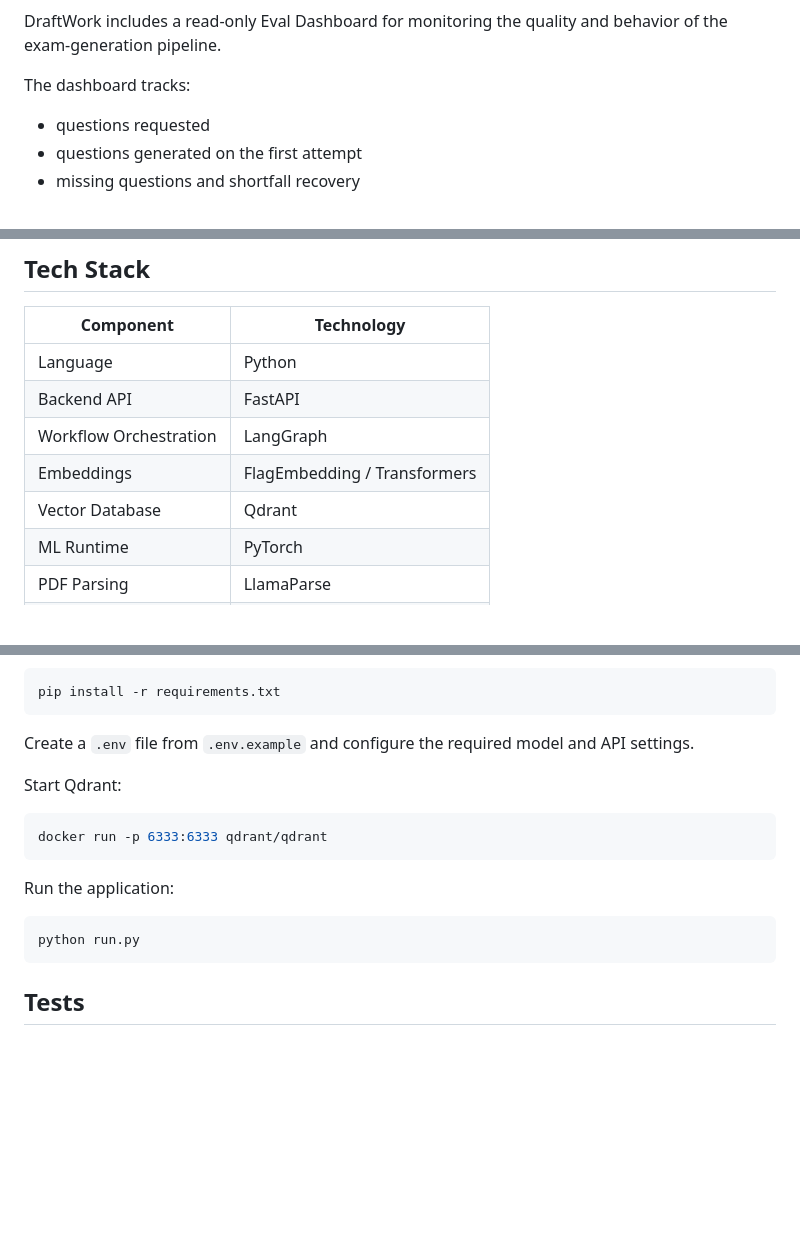
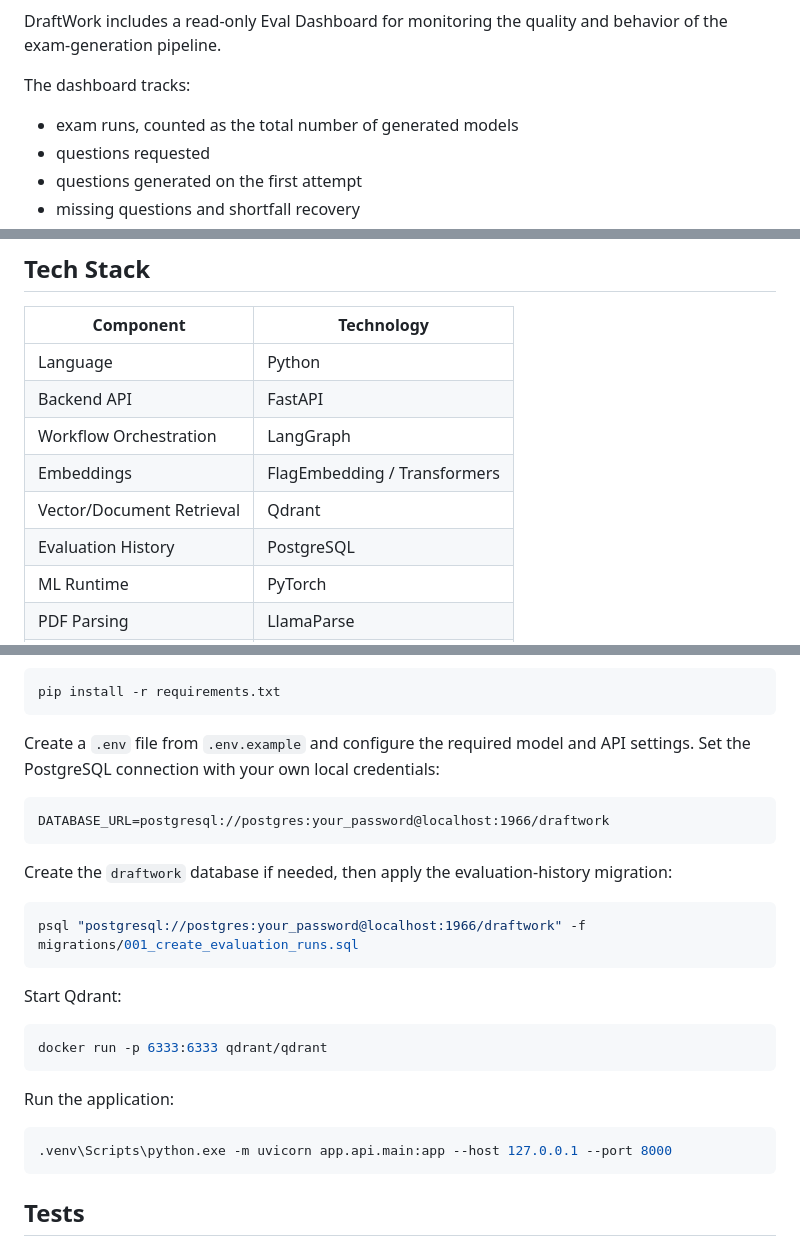
Before and after one commit to AbdelrahmanAlabadla/DraftWork, a Markdown page: README.md, 3 parts joined by grey strips. GitHub-like rendering; blank space fills up the shorter version.

````diff
--- a/README.md
+++ b/README.md
@@ -84,6 +85,7 @@ DraftWork includes a read-only Eval Dashboard for monitoring the quality and beh
 
 The dashboard tracks:
 
+* exam runs, counted as the total number of generated models
 * questions requested
 * questions generated on the first attempt
 * missing questions and shortfall recovery
@@ -219,7 +242,8 @@ This keeps already-valid questions unchanged and reduces unnecessary LLM regener
 | Backend API            | FastAPI                      |
 | Workflow Orchestration | LangGraph                    |
 | Embeddings             | FlagEmbedding / Transformers |
-| Vector Database        | Qdrant                       |
+| Vector/Document Retrieval | Qdrant                    |
+| Evaluation History     | PostgreSQL                   |
 | ML Runtime             | PyTorch                      |
 | PDF Parsing            | LlamaParse                   |
 | Validation             | Pydantic + custom validation |
@@ -254,7 +278,17 @@ Install dependencies:
 pip install -r requirements.txt
 ```
 
-Create a `.env` file from `.env.example` and configure the required model and API settings.
+Create a `.env` file from `.env.example` and configure the required model and API settings. Set the PostgreSQL connection with your own local credentials:
+
+```text
+DATABASE_URL=postgresql://postgres:your_password@localhost:1966/draftwork
+```
+
+Create the `draftwork` database if needed, then apply the evaluation-history migration:
+
+```bash
+psql "postgresql://postgres:your_password@localhost:1966/draftwork" -f migrations/001_create_evaluation_runs.sql
+```
 
 Start Qdrant:
 
@@ -265,7 +299,7 @@ docker run -p 6333:6333 qdrant/qdrant
 Run the application:
 
 ```bash id="fb7ho3"
-python run.py
+.venv\Scripts\python.exe -m uvicorn app.api.main:app --host 127.0.0.1 --port 8000
 ```
 
 ## Tests
````
Also changed, not shown: other parts of README.md (+29 -4 lines).
